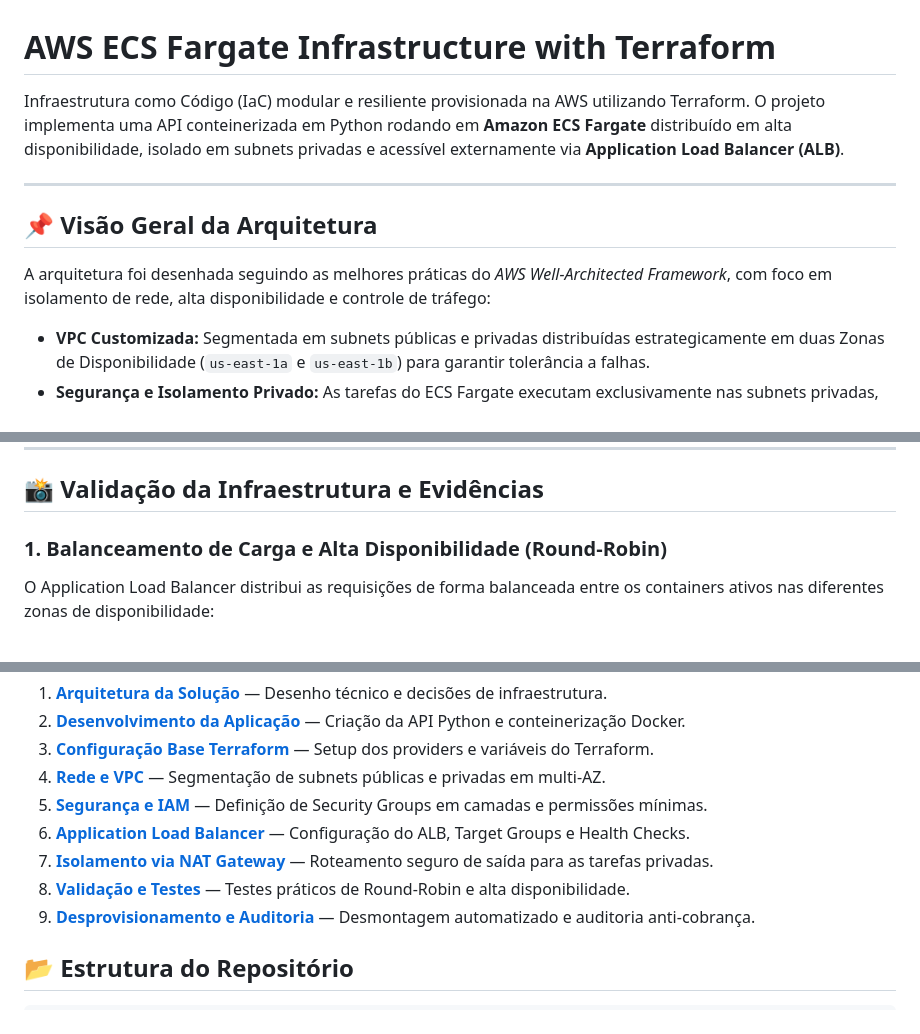
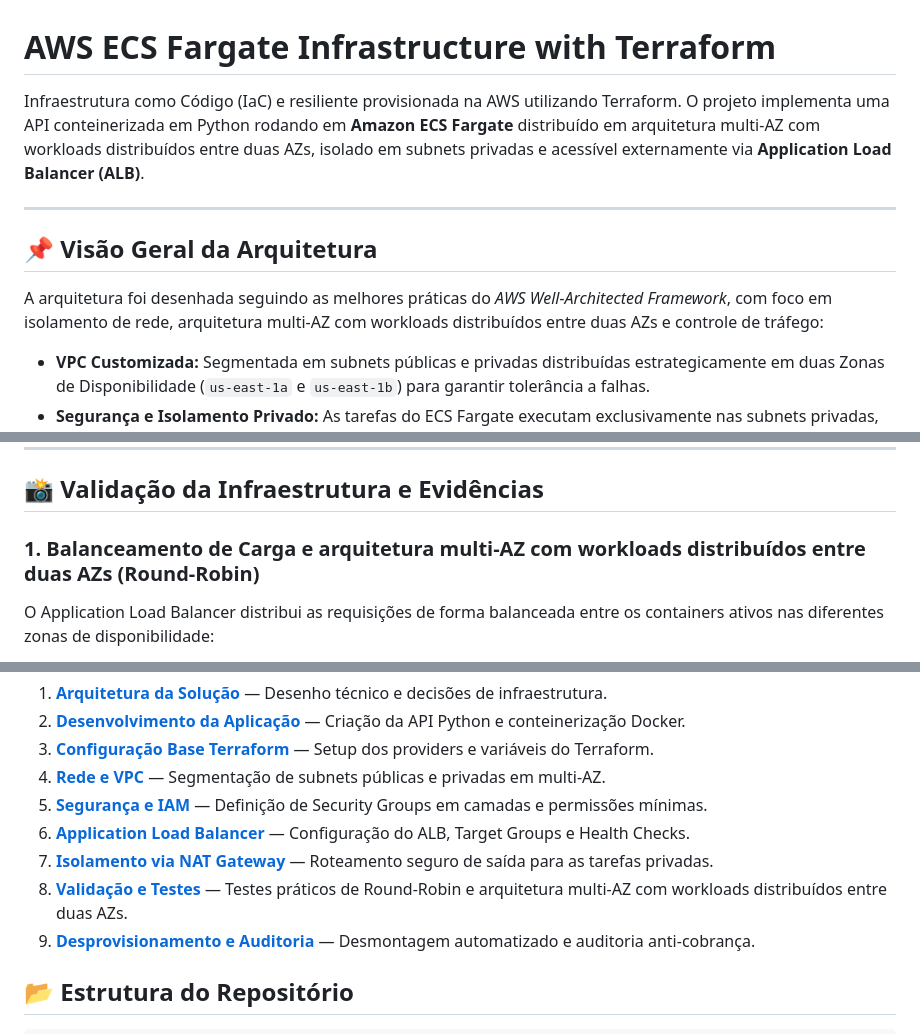
Before and after one commit to BarrosAmorim/aws-ecs-fargate-terraform, a Markdown page: README.md, 3 parts joined by grey strips. Rendered like a GitHub page.

Commit message:
alteracao no readme

```diff
--- a/README.md
+++ b/README.md
@@ -1,12 +1,12 @@
 # AWS ECS Fargate Infrastructure with Terraform
 
-Infraestrutura como Código (IaC) modular e resiliente provisionada na AWS utilizando Terraform. O projeto implementa uma API conteinerizada em Python rodando em **Amazon ECS Fargate** distribuído em alta disponibilidade, isolado em subnets privadas e acessível externamente via **Application Load Balancer (ALB)**.
+Infraestrutura como Código (IaC) e resiliente provisionada na AWS utilizando Terraform. O projeto implementa uma API conteinerizada em Python rodando em **Amazon ECS Fargate** distribuído em arquitetura multi-AZ com workloads distribuídos entre duas AZs, isolado em subnets privadas e acessível externamente via **Application Load Balancer (ALB)**.
 
 ---
 
 ## 📌 Visão Geral da Arquitetura
 
-A arquitetura foi desenhada seguindo as melhores práticas do *AWS Well-Architected Framework*, com foco em isolamento de rede, alta disponibilidade e controle de tráfego:
+A arquitetura foi desenhada seguindo as melhores práticas do *AWS Well-Architected Framework*, com foco em isolamento de rede, arquitetura multi-AZ com workloads distribuídos entre duas AZs e controle de tráfego:
 
 * **VPC Customizada:** Segmentada em subnets públicas e privadas distribuídas estrategicamente em duas Zonas de Disponibilidade (`us-east-1a` e `us-east-1b`) para garantir tolerância a falhas.
 * **Segurança e Isolamento Privado:** As tarefas do ECS Fargate executam exclusivamente nas subnets privadas, sem endereços IPv4 públicos atribuídos diretamente às interfaces de rede elásticas (ENIs).
@@ -32,7 +32,7 @@ A arquitetura foi desenhada seguindo as melhores práticas do *AWS Well-Architec
 
 ## 📸 Validação da Infraestrutura e Evidências
 
-### 1. Balanceamento de Carga e Alta Disponibilidade (Round-Robin)
+### 1. Balanceamento de Carga e arquitetura multi-AZ com workloads distribuídos entre duas AZs (Round-Robin)
 O Application Load Balancer distribui as requisições de forma balanceada entre os containers ativos nas diferentes zonas de disponibilidade:
 
 ![Teste de Resposta do ALB](docs/images/alb-response-test.png)
@@ -62,7 +62,7 @@ O processo completo de construção, configuração, validação e desprovisiona
 5. **[Segurança e IAM](docs/05-security.md)** — Definição de Security Groups em camadas e permissões mínimas.
 6. **[Application Load Balancer](docs/06-alb.md)** — Configuração do ALB, Target Groups e Health Checks.
 7. **[Isolamento via NAT Gateway](docs/07-implementacao-nat-gateway.md)** — Roteamento seguro de saída para as tarefas privadas.
-8. **[Validação e Testes](docs/08-validacao-teste.md)** — Testes práticos de Round-Robin e alta disponibilidade.
+8. **[Validação e Testes](docs/08-validacao-teste.md)** — Testes práticos de Round-Robin e arquitetura multi-AZ com workloads distribuídos entre duas AZs.
 9. **[Desprovisionamento e Auditoria](docs/09-desprovisionamento-e-auditoria.md)** — Desmontagem automatizado e auditoria anti-cobrança.
 
 ## 📂 Estrutura do Repositório
```
